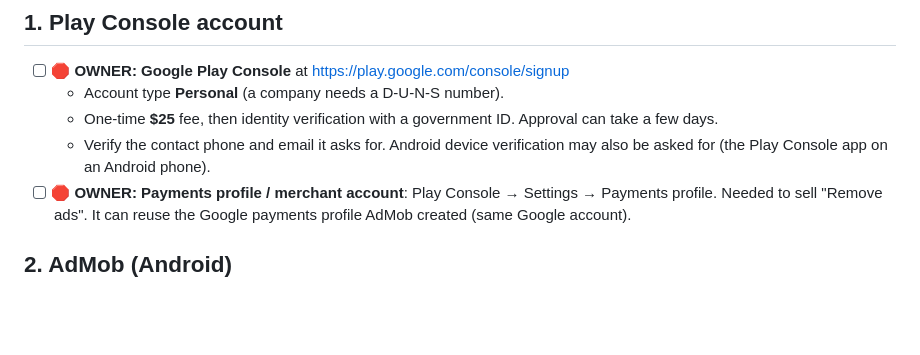
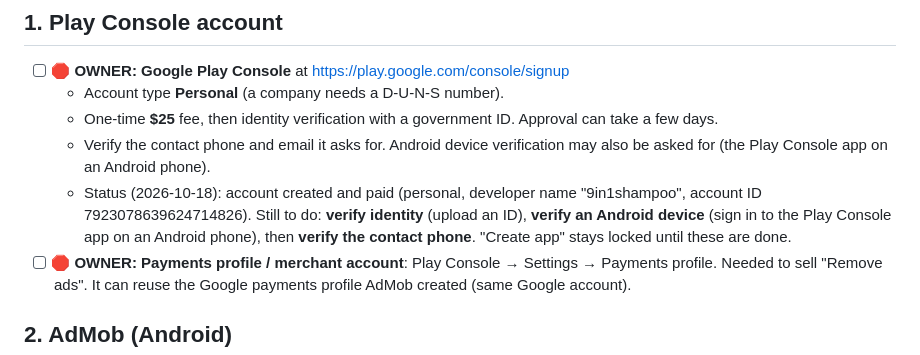
Before and after one commit to kvyluong/Black-Jack-APP-STORE, a Markdown page: docs/GOOGLE_PLAY_LAUNCH.md, the part around the change. Rendered like a GitHub page; blank space fills up the shorter version.

Commit message:
Play runbook: account paid, verifications pending
Co-Authored-By: Claude Opus 5.5 <noreply@anthropic.com>

```diff
--- a/docs/GOOGLE_PLAY_LAUNCH.md
+++ b/docs/GOOGLE_PLAY_LAUNCH.md
@@ -20,6 +20,7 @@ inside those two weeks.
   - Account type **Personal** (a company needs a D-U-N-S number).
   - One-time **$25** fee, then identity verification with a government ID. Approval can take a few days.
   - Verify the contact phone and email it asks for. Android device verification may also be asked for (the Play Console app on an Android phone).
+  - Status (2026-10-18): account created and paid (personal, developer name "9in1shampoo", account ID 7923078639624714826). Still to do: **verify identity** (upload an ID), **verify an Android device** (sign in to the Play Console app on an Android phone), then **verify the contact phone**. "Create app" stays locked until these are done.
 - [ ] **🛑 OWNER: Payments profile / merchant account**: Play Console → Settings → Payments profile. Needed to sell "Remove ads". It can reuse the Google payments profile AdMob created (same Google account).
 
 ## 2. AdMob (Android)
```
